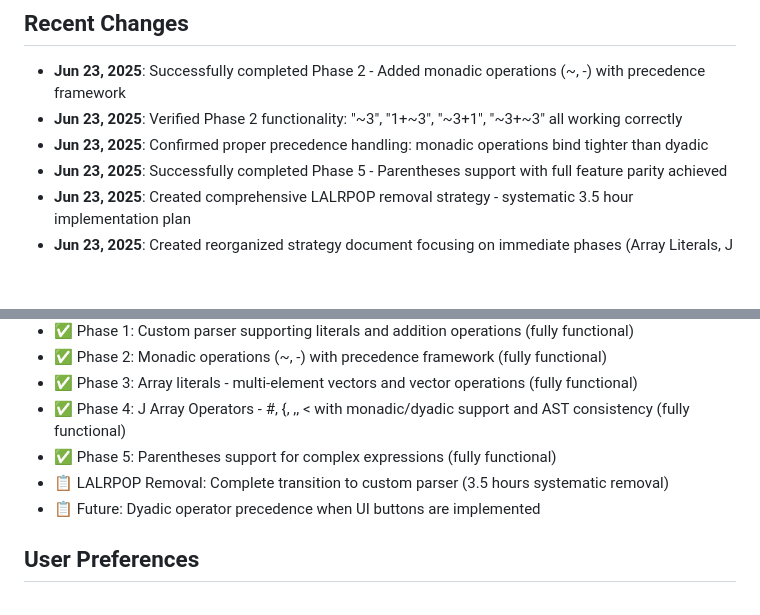
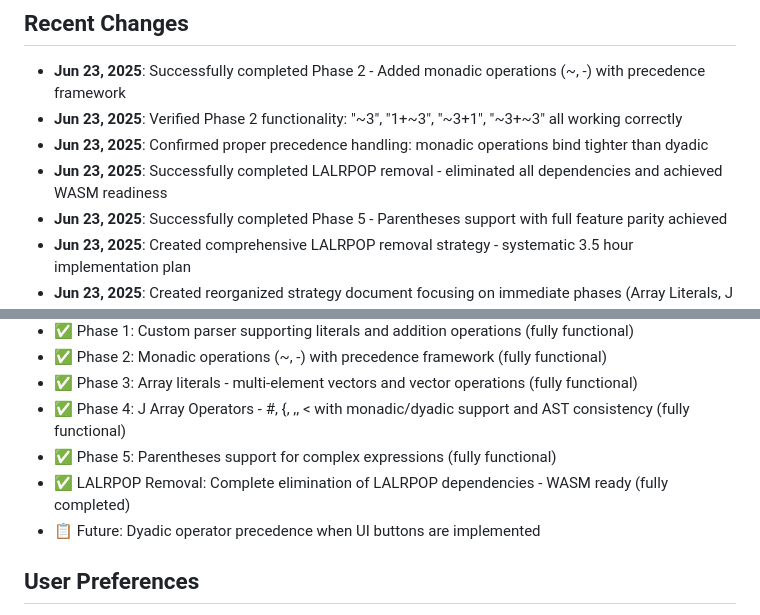
Before and after one commit to fletcher456/j-incunabulum-homage, a Markdown page: replit.md, 2 parts joined by grey strips. Rendered like a GitHub page; blank space fills up the shorter version.

Commit message:
Achieve WebAssembly readiness by completing the transition to custom parser
Remove LALRPOP dependencies and update replit.md to reflect WASM readiness.

Replit-Commit-Author: Agent
Replit-Commit-Session-Id: c49c5fd4-26a2-45cb-bea2-8d9bac40bcb4
Replit-Commit-Screenshot-Url: https://storage.googleapis.com/screenshot-production-us-central1/5da15f45-7197-4a4b-a7cb-f7d4f01c30c1/3c408a78-49b4-468d-9c02-dcace2454372.jpg

```diff
--- a/replit.md
+++ b/replit.md
@@ -7,6 +7,7 @@ Rust-based web server with J language interpreter implementing array programming
 - **Jun 23, 2025**: Successfully completed Phase 2 - Added monadic operations (~, -) with precedence framework
 - **Jun 23, 2025**: Verified Phase 2 functionality: "~3", "1+~3", "~3+1", "~3+~3" all working correctly
 - **Jun 23, 2025**: Confirmed proper precedence handling: monadic operations bind tighter than dyadic
+- **Jun 23, 2025**: Successfully completed LALRPOP removal - eliminated all dependencies and achieved WASM readiness
 - **Jun 23, 2025**: Successfully completed Phase 5 - Parentheses support with full feature parity achieved
 - **Jun 23, 2025**: Created comprehensive LALRPOP removal strategy - systematic 3.5 hour implementation plan
 - **Jun 23, 2025**: Created reorganized strategy document focusing on immediate phases (Array Literals, J Operators, Parentheses)
@@ -46,7 +47,7 @@ Rust-based web server with J language interpreter implementing array programming
 - ✅ Phase 3: Array literals - multi-element vectors and vector operations (fully functional)
 - ✅ Phase 4: J Array Operators - #, {, ,, < with monadic/dyadic support and AST consistency (fully functional)
 - ✅ Phase 5: Parentheses support for complex expressions (fully functional)
-- 📋 LALRPOP Removal: Complete transition to custom parser (3.5 hours systematic removal)
+- ✅ LALRPOP Removal: Complete elimination of LALRPOP dependencies - WASM ready (fully completed)
 - 📋 Future: Dyadic operator precedence when UI buttons are implemented
 
 ## User Preferences
```
